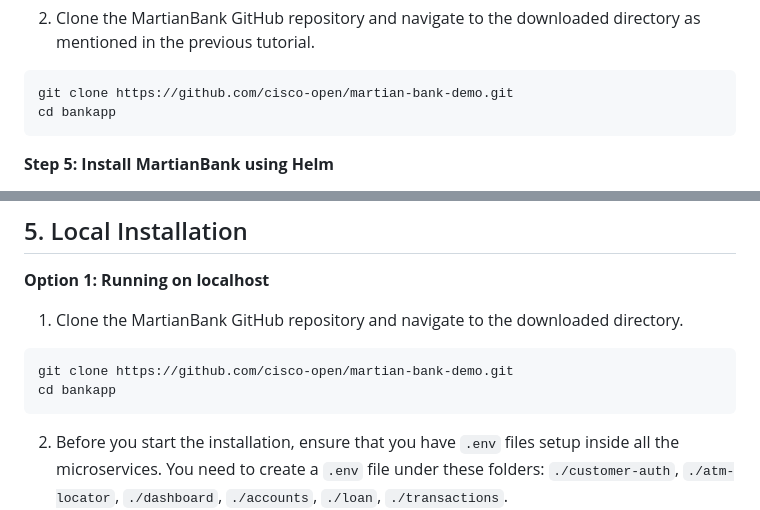
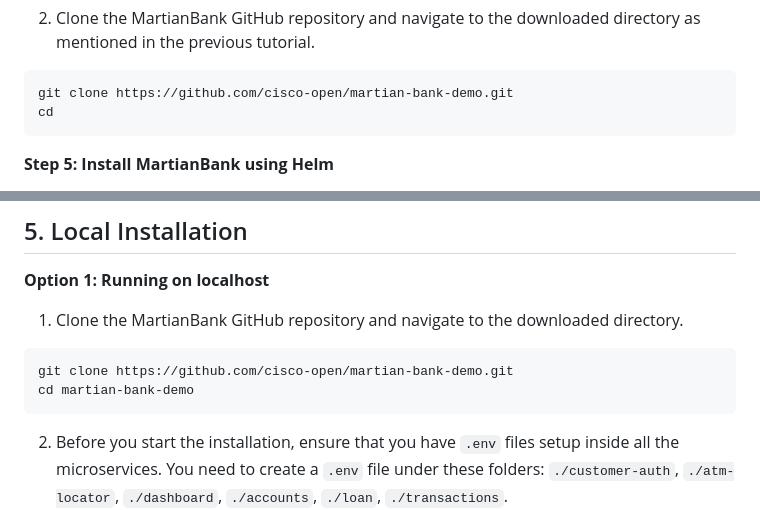
Before and after one commit to cisco-open/martian-bank-demo, a Markdown page: README.md, 2 parts joined by grey strips. Drawn GitHub-style.

Commit message:
bankapp to martian-bank-demo renaming

````diff
--- a/README.md
+++ b/README.md
@@ -204,7 +204,7 @@ Before installing MartianBank, you need to have Helm installed on your local mac
 2.  Clone the MartianBank GitHub repository and navigate to the downloaded directory as mentioned in the previous tutorial.
 ```bash
 git clone https://github.com/cisco-open/martian-bank-demo.git
-cd bankapp
+cd
 ```
 
 **Step 5: Install MartianBank using Helm**
@@ -412,7 +412,7 @@ kubectl delete all --all --namespace default
 1. Clone the MartianBank GitHub repository and navigate to the downloaded directory.
 ```bash
 git clone https://github.com/cisco-open/martian-bank-demo.git
-cd bankapp
+cd martian-bank-demo
 ```
 
 2. Before you start the installation, ensure that you have `.env` files setup inside all the microservices. You need to create a `.env` file under these folders: `./customer-auth`, `./atm-locator`, `./dashboard`, `./accounts`, `./loan`, `./transactions`.
````
